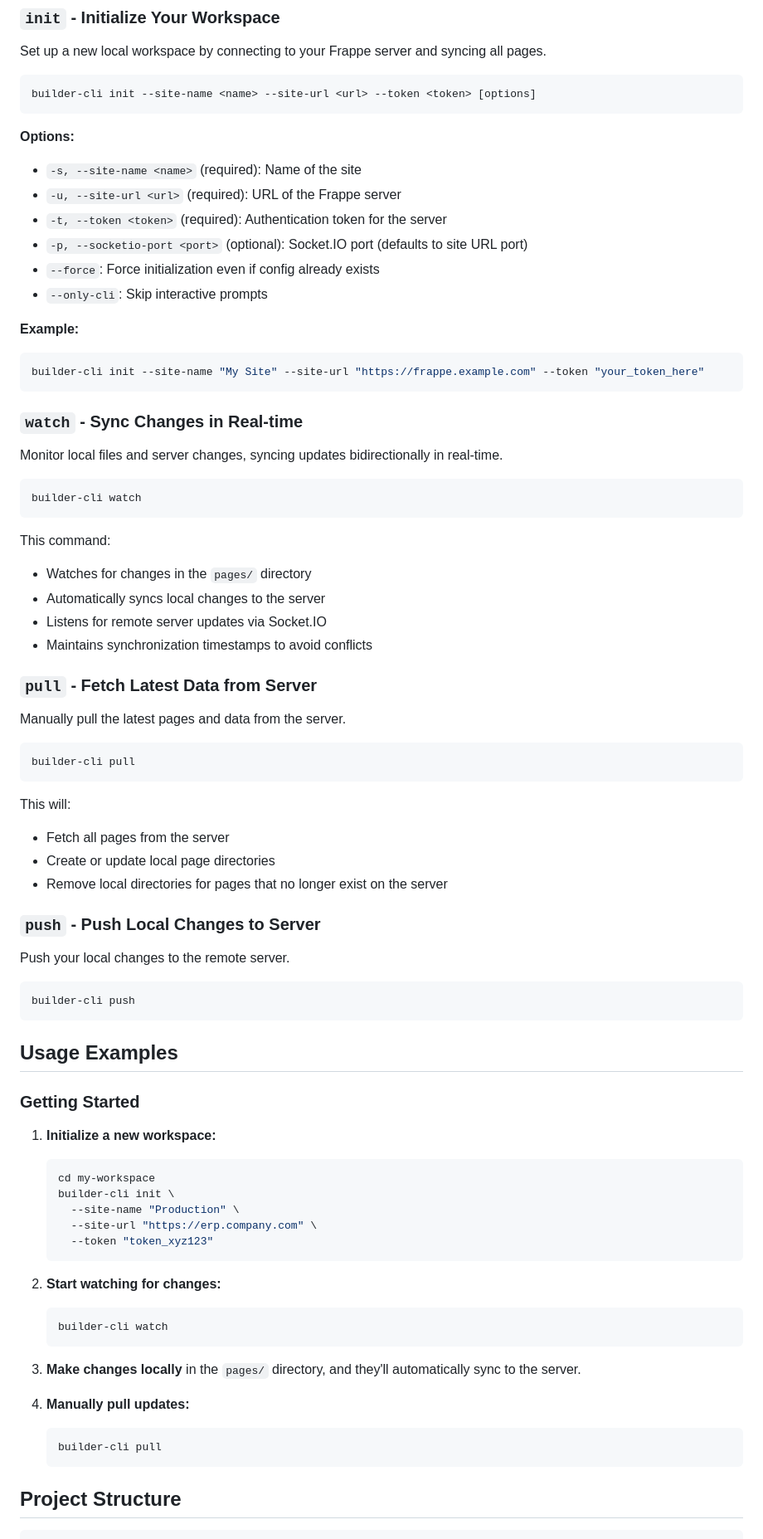
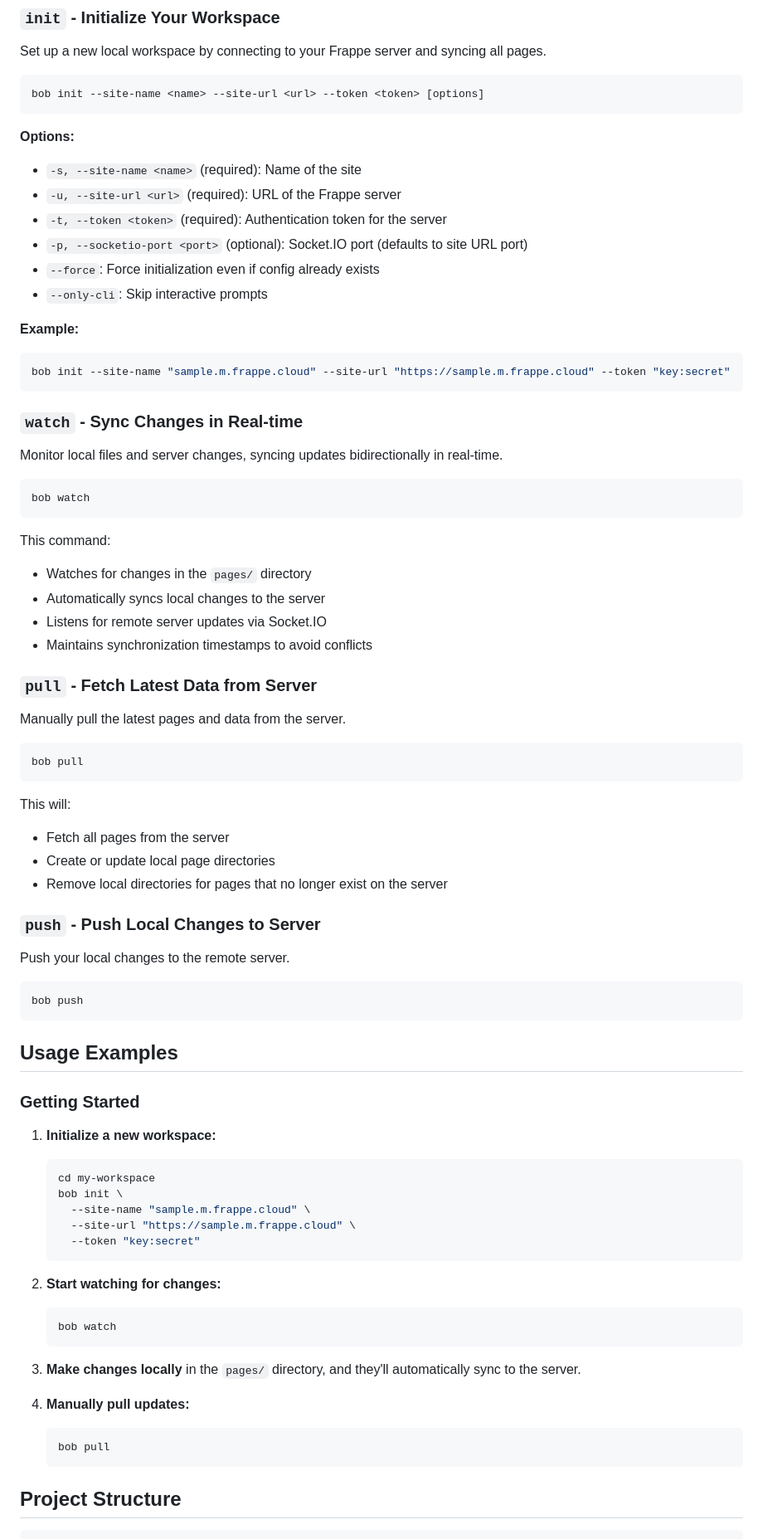
Before and after one commit to deldesir/builder-cli, a Markdown page: README.md, the part around one of its changes. Shown at 83% size. Drawn GitHub-style.

Commit message:
fix: update README

````diff
--- a/README.md
+++ b/README.md
@@ -40,7 +40,7 @@ The tool uses a `config.json` file to store connection settings:
 Set up a new local workspace by connecting to your Frappe server and syncing all pages.
 
 ```bash
-builder-cli init --site-name <name> --site-url <url> --token <token> [options]
+bob init --site-name <name> --site-url <url> --token <token> [options]
 ```
 
 **Options:**
@@ -53,7 +53,7 @@ builder-cli init --site-name <name> --site-url <url> --token <token> [options]
 
 **Example:**
 ```bash
-builder-cli init --site-name "My Site" --site-url "https://frappe.example.com" --token "your_token_here"
+bob init --site-name "sample.m.frappe.cloud" --site-url "https://sample.m.frappe.cloud" --token "key:secret"
 ```
 
 ### `watch` - Sync Changes in Real-time
@@ -61,7 +61,7 @@ builder-cli init --site-name "My Site" --site-url "https://frappe.example.com" -
 Monitor local files and server changes, syncing updates bidirectionally in real-time.
 
 ```bash
-builder-cli watch
+bob watch
 ```
 
 This command:
@@ -75,7 +75,7 @@ This command:
 Manually pull the latest pages and data from the server.
 
 ```bash
-builder-cli pull
+bob pull
 ```
 
 This will:
@@ -88,7 +88,7 @@ This will:
 Push your local changes to the remote server.
 
 ```bash
-builder-cli push
+bob push
 ```
 
 ## Usage Examples
@@ -98,22 +98,22 @@ builder-cli push
 1. **Initialize a new workspace:**
    ```bash
    cd my-workspace
-   builder-cli init \
-     --site-name "Production" \
-     --site-url "https://erp.company.com" \
-     --token "token_xyz123"
+   bob init \
+     --site-name "sample.m.frappe.cloud" \
+     --site-url "https://sample.m.frappe.cloud" \
+     --token "key:secret"
    ```
 
 2. **Start watching for changes:**
    ```bash
-   builder-cli watch
+   bob watch
    ```
 
 3. **Make changes locally** in the `pages/` directory, and they'll automatically sync to the server.
 
 4. **Manually pull updates:**
    ```bash
-   builder-cli pull
+   bob pull
    ```
 
 ## Project Structure
````
Also changed, not shown: other parts of README.md (+2 -2 lines).
